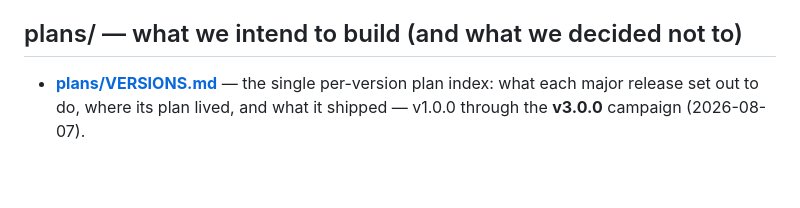
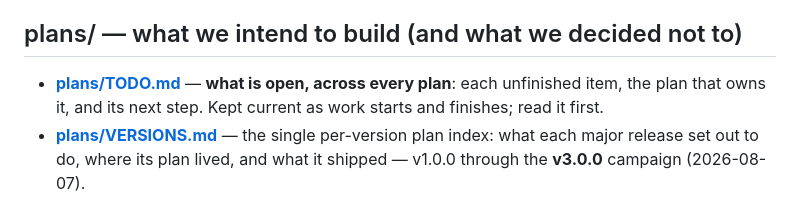
Before and after one commit to ash/rakupp, a Markdown page: docs/dev/README.md, the part around the change. GitHub-like rendering; blank space fills up the shorter version.

Commit message:
One list of what is open: docs/dev/plans/TODO.md
Every started-but-unfinished item across the plans, grouped by front
(speed, correctness, compiled backends, embedding and bindings,
ecosystem, tooling, docs), each with its owning plan and next step,
plus the decisions waiting on the maintainer. Linked first from the
plans section of docs/dev/README.md.

```diff
--- a/docs/dev/README.md
+++ b/docs/dev/README.md
@@ -30,6 +30,9 @@ The user-facing documentation is one level up, in [../](../README.md).
 
 ## plans/ — what we intend to build (and what we decided not to)
 
+- **[plans/TODO.md](plans/TODO.md)** — **what is open, across every plan**:
+  each unfinished item, the plan that owns it, and its next step. Kept current
+  as work starts and finishes; read it first.
 - **[plans/VERSIONS.md](plans/VERSIONS.md)** — the single per-version plan
   index: what each major release set out to do, where its plan lived, and
   what it shipped — v1.0.0 through the **v3.0.0** campaign (2026-08-07).
```
Also changed, not shown: 1 other file.
